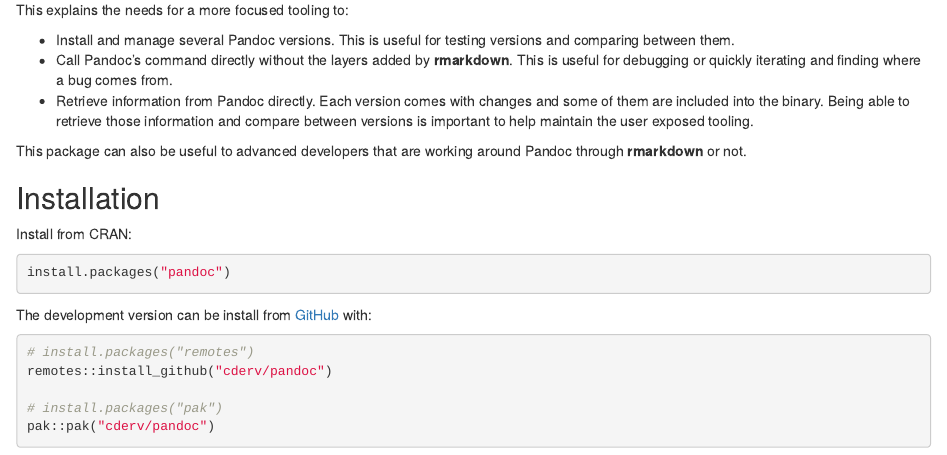
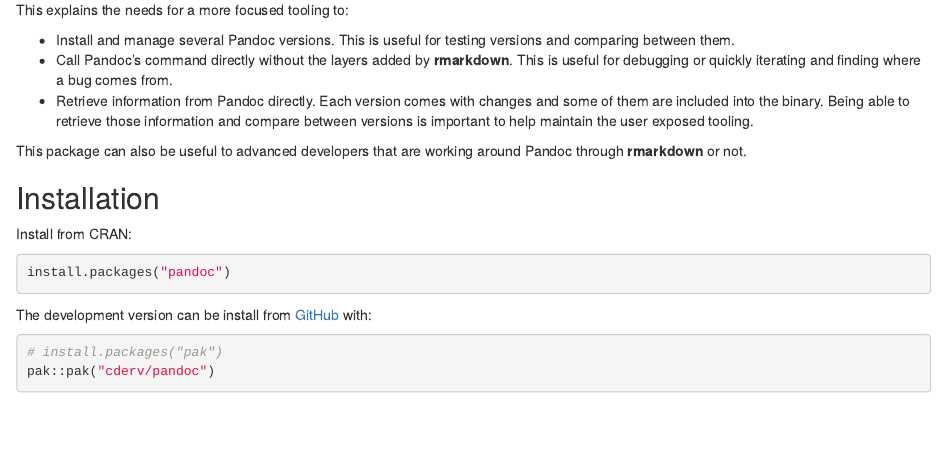
Before and after one commit to cderv/pandoc, an R Markdown document (vignettes/articles/_about.Rmd): the page in a window 1100 px wide, from 100 px down. Rendered offline with R 4.5, knitr and Pandoc, with nearby package versions.

Commit message:
use pak only for dev version

````diff
--- a/vignettes/articles/_about.Rmd
+++ b/vignettes/articles/_about.Rmd
@@ -21,9 +21,6 @@
 The development version can be install from [GitHub](https://github.com/) with:
 
 ``` r
-# install.packages("remotes")
-remotes::install_github("cderv/pandoc")
-
 # install.packages("pak")
 pak::pak("cderv/pandoc")
 ```
````
Also changed, not shown: README.md.
